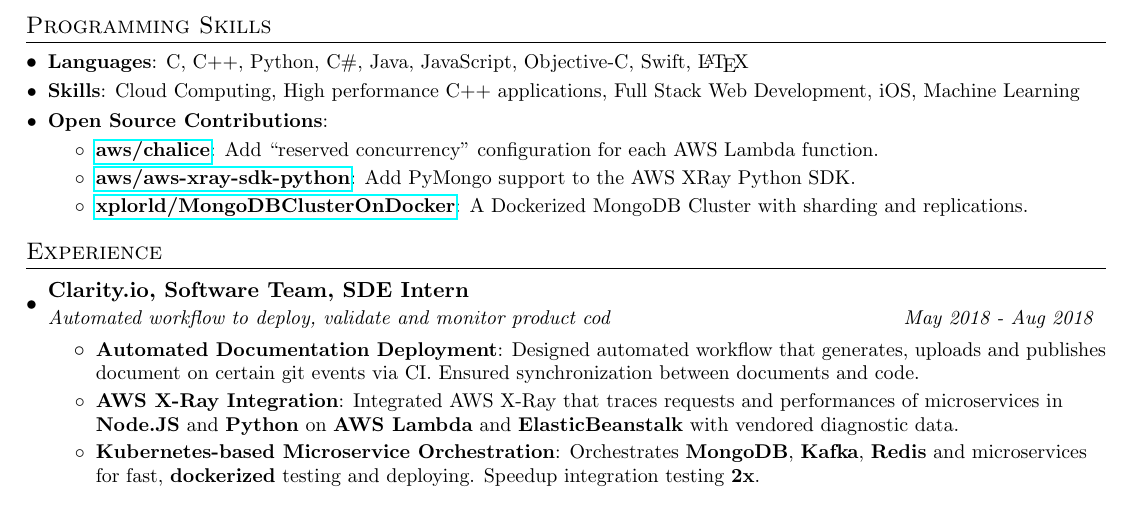
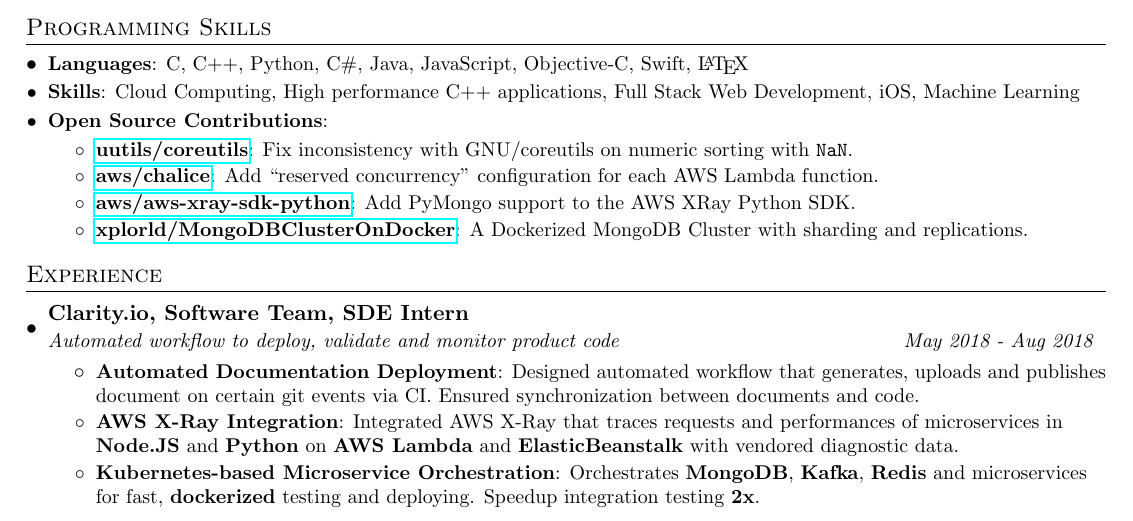
Before and after one commit to xplorld/resume, a LaTeX document (en.tex): part of the page, cut so that both start at the same text. Compiled offline with pdfLaTeX.

Commit message:
update open source contributions

```diff
--- a/en.tex
+++ b/en.tex
@@ -101,6 +101,7 @@
 
 \resumeSubItem{Open Source Contributions}{}
 \resumeItemListStart
+\resumeItem{\href{https://github.com/uutils/coreutils/pull/1283}{uutils/coreutils}}{Fix inconsistency with GNU/coreutils on numeric sorting with \texttt{NaN}.}
 \resumeItem{\href{https://github.com/aws/chalice/pull/875}{aws/chalice}}{Add ``reserved concurrency'' configuration for each AWS Lambda function.}
 \resumeItem{\href{https://github.com/aws/aws-xray-sdk-python/pull/65}{aws/aws-xray-sdk-python}}{Add PyMongo support to the AWS XRay Python SDK.}
 \resumeItem{\href{https://github.com/xplorld/MongoDBClusterOnDocker}{xplorld/MongoDBClusterOnDocker}}{A Dockerized MongoDB Cluster with sharding and replications.}
@@ -114,7 +115,7 @@
 
 \resumeSubheading
 {Clarity.io, Software Team, SDE Intern}{}
-{Automated workflow to deploy, validate and monitor product cod}{May 2018 - Aug 2018}
+{Automated workflow to deploy, validate and monitor product code}{May 2018 - Aug 2018}
 \resumeItemListStart
 \resumeItem{Automated Documentation Deployment}
 {Designed automated workflow that generates, uploads and publishes document on certain git events via CI. Ensured synchronization between documents and code.}
```
Also changed, not shown: en.pdf, en.tex (2 more changed lines).
